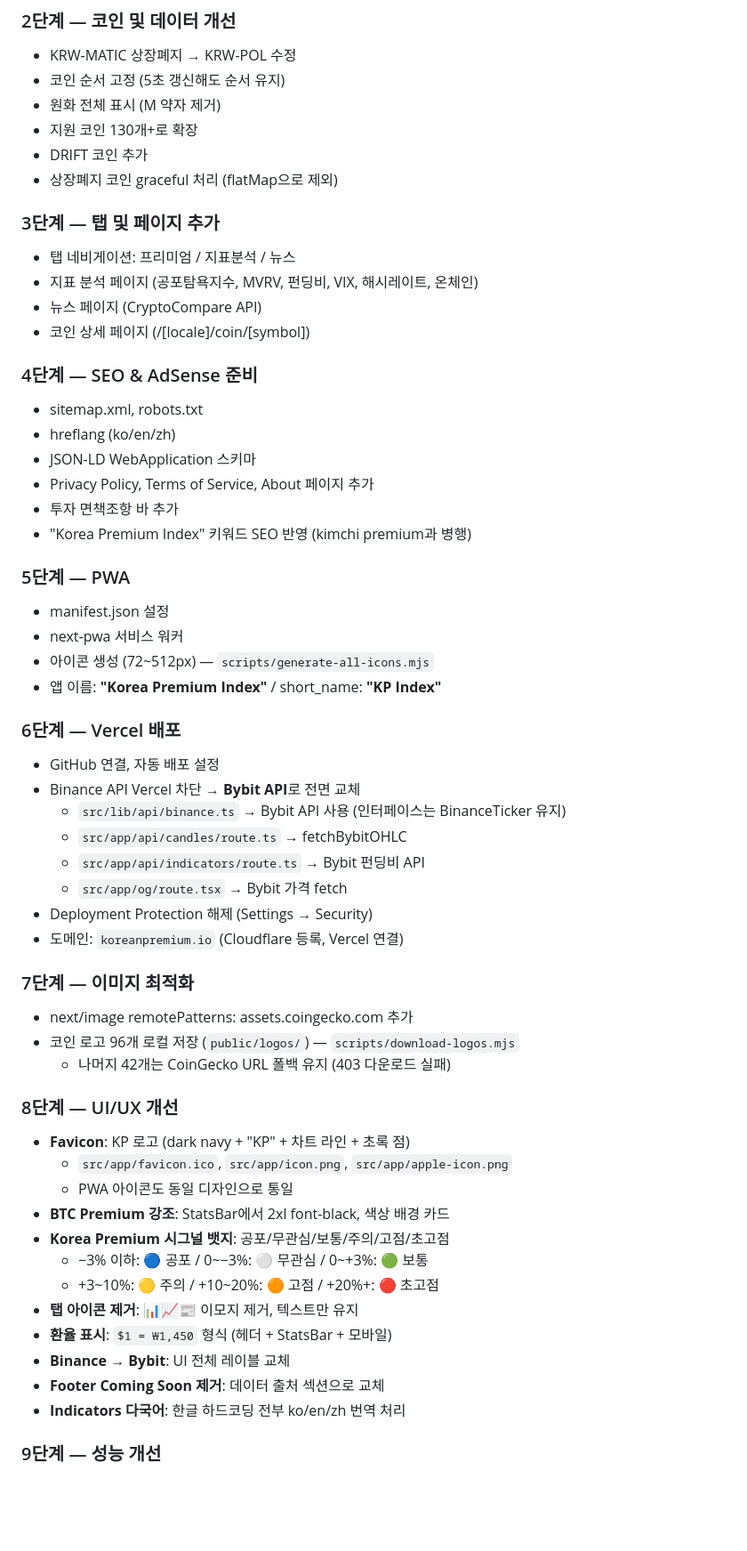
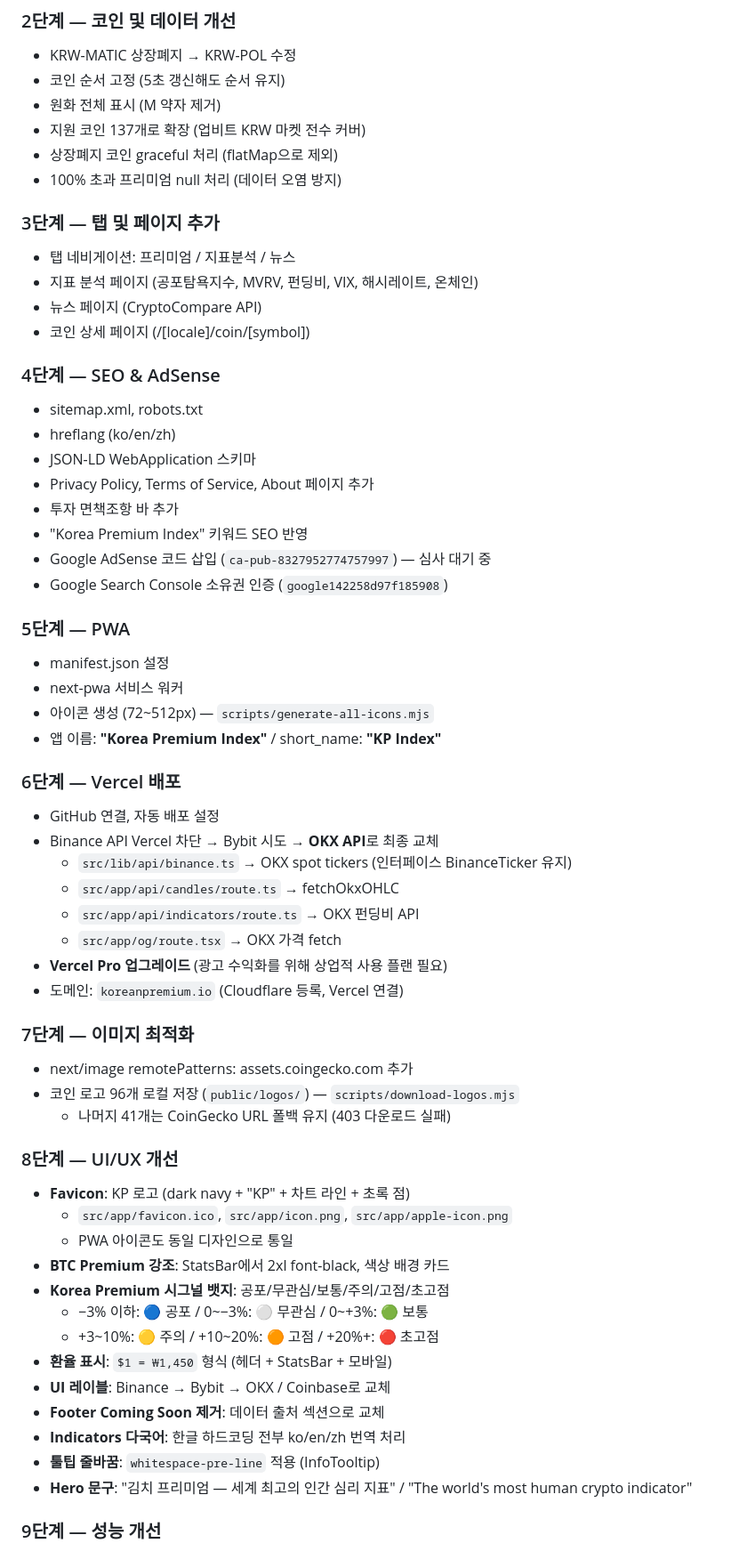
Before and after one commit to nangeorge/KoreanPremiumIo, a Markdown page: docs/dev-log.md, the part around one of its changes. Shown at 89% size. Rendered like a GitHub page; blank space fills up the shorter version.

```diff
--- a/docs/dev-log.md
+++ b/docs/dev-log.md
@@ -41,9 +41,9 @@ git add -A && git commit -m "메시지" && git push  # 배포
 - KRW-MATIC 상장폐지 → KRW-POL 수정
 - 코인 순서 고정 (5초 갱신해도 순서 유지)
 - 원화 전체 표시 (M 약자 제거)
-- 지원 코인 130개+로 확장
-- DRIFT 코인 추가
+- 지원 코인 137개로 확장 (업비트 KRW 마켓 전수 커버)
 - 상장폐지 코인 graceful 처리 (flatMap으로 제외)
+- 100% 초과 프리미엄 null 처리 (데이터 오염 방지)
 
 ### 3단계 — 탭 및 페이지 추가
 - 탭 네비게이션: 프리미엄 / 지표분석 / 뉴스
@@ -51,13 +51,15 @@ git add -A && git commit -m "메시지" && git push  # 배포
 - 뉴스 페이지 (CryptoCompare API)
 - 코인 상세 페이지 (/[locale]/coin/[symbol])
 
-### 4단계 — SEO & AdSense 준비
+### 4단계 — SEO & AdSense
 - sitemap.xml, robots.txt
 - hreflang (ko/en/zh)
 - JSON-LD WebApplication 스키마
 - Privacy Policy, Terms of Service, About 페이지 추가
 - 투자 면책조항 바 추가
-- "Korea Premium Index" 키워드 SEO 반영 (kimchi premium과 병행)
+- "Korea Premium Index" 키워드 SEO 반영
+- Google AdSense 코드 삽입 (`ca-pub-8327952774757997`) — 심사 대기 중
+- Google Search Console 소유권 인증 (`google142258d97f185908`)
 
 ### 5단계 — PWA
 - manifest.json 설정
@@ -67,18 +69,18 @@ git add -A && git commit -m "메시지" && git push  # 배포
 
 ### 6단계 — Vercel 배포
 - GitHub 연결, 자동 배포 설정
-- Binance API Vercel 차단 → **Bybit API**로 전면 교체
-  - `src/lib/api/binance.ts` → Bybit API 사용 (인터페이스는 BinanceTicker 유지)
-  - `src/app/api/candles/route.ts` → fetchBybitOHLC
-  - `src/app/api/indicators/route.ts` → Bybit 펀딩비 API
-  - `src/app/og/route.tsx` → Bybit 가격 fetch
-- Deployment Protection 해제 (Settings → Security)
+- Binance API Vercel 차단 → Bybit 시도 → **OKX API**로 최종 교체
+  - `src/lib/api/binance.ts` → OKX spot tickers (인터페이스 BinanceTicker 유지)
+  - `src/app/api/candles/route.ts` → fetchOkxOHLC
+  - `src/app/api/indicators/route.ts` → OKX 펀딩비 API
+  - `src/app/og/route.tsx` → OKX 가격 fetch
+- **Vercel Pro 업그레이드** (광고 수익화를 위해 상업적 사용 플랜 필요)
 - 도메인: `koreanpremium.io` (Cloudflare 등록, Vercel 연결)
 
 ### 7단계 — 이미지 최적화
 - next/image remotePatterns: assets.coingecko.com 추가
 - 코인 로고 96개 로컬 저장 (`public/logos/`) — `scripts/download-logos.mjs`
-  - 나머지 42개는 CoinGecko URL 폴백 유지 (403 다운로드 실패)
+  - 나머지 41개는 CoinGecko URL 폴백 유지 (403 다운로드 실패)
 
 ### 8단계 — UI/UX 개선
 - **Favicon**: KP 로고 (dark navy + "KP" + 차트 라인 + 초록 점)
@@ -88,10 +90,11 @@ git add -A && git commit -m "메시지" && git push  # 배포
 - **Korea Premium 시그널 뱃지**: 공포/무관심/보통/주의/고점/초고점
   - −3% 이하: 🔵 공포 / 0~−3%: ⚪ 무관심 / 0~+3%: 🟢 보통
   - +3~10%: 🟡 주의 / +10~20%: 🟠 고점 / +20%+: 🔴 초고점
-- **탭 아이콘 제거**: 📊📈📰 이모지 제거, 텍스트만 유지
 - **환율 표시**: `$1 = ₩1,450` 형식 (헤더 + StatsBar + 모바일)
-- **Binance → Bybit**: UI 전체 레이블 교체
+- **UI 레이블**: Binance → Bybit → OKX / Coinbase로 교체
 - **Footer Coming Soon 제거**: 데이터 출처 섹션으로 교체
 - **Indicators 다국어**: 한글 하드코딩 전부 ko/en/zh 번역 처리
+- **툴팁 줄바꿈**: `whitespace-pre-line` 적용 (InfoTooltip)
+- **Hero 문구**: "김치 프리미엄 — 세계 최고의 인간 심리 지표" / "The world's most human crypto indicator"
 
 ### 9단계 — 성능 개선
```
Also changed, not shown: other parts of docs/dev-log.md (+44 -31 lines).
